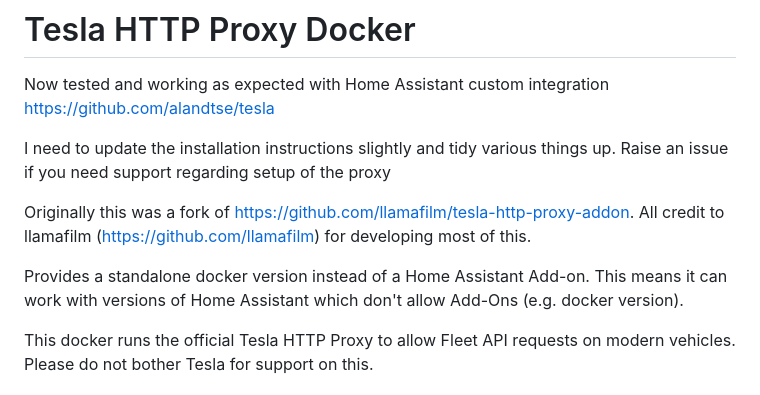
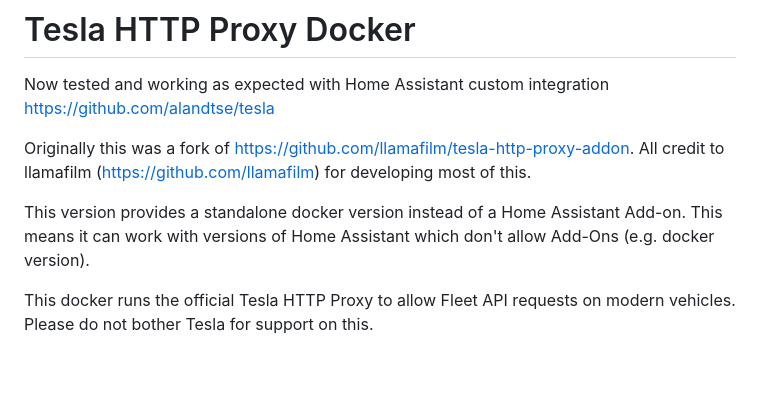
Before and after one commit to iainbullock/tesla-http-proxy-docker, a Markdown page: README.md, the part around the change. GitHub-like rendering; blank space fills up the shorter version.

```diff
--- a/README.md
+++ b/README.md
@@ -2,11 +2,9 @@
 
 Now tested and working as expected with Home Assistant custom integration https://github.com/alandtse/tesla
 
-I need to update the installation instructions slightly and tidy various things up. Raise an issue if you need support regarding setup of the proxy
-
 Originally this was a fork of https://github.com/llamafilm/tesla-http-proxy-addon. All credit to llamafilm (https://github.com/llamafilm) for developing most of this.
 
-Provides a standalone docker version instead of a Home Assistant Add-on. This means it can work with versions of Home Assistant which don't allow Add-Ons (e.g. docker version).
+This version provides a standalone docker version instead of a Home Assistant Add-on. This means it can work with versions of Home Assistant which don't allow Add-Ons (e.g. docker version).
 
 This docker runs the official Tesla HTTP Proxy to allow Fleet API requests on modern vehicles. Please do not bother Tesla for support on this.
 
```
